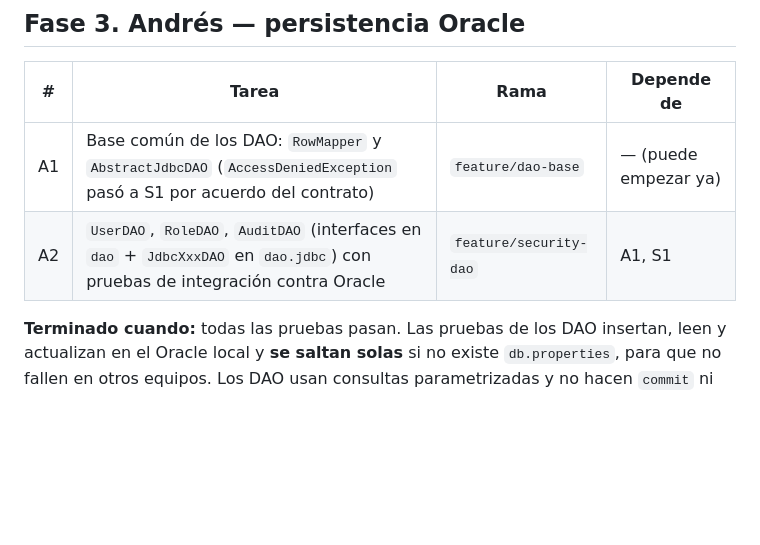
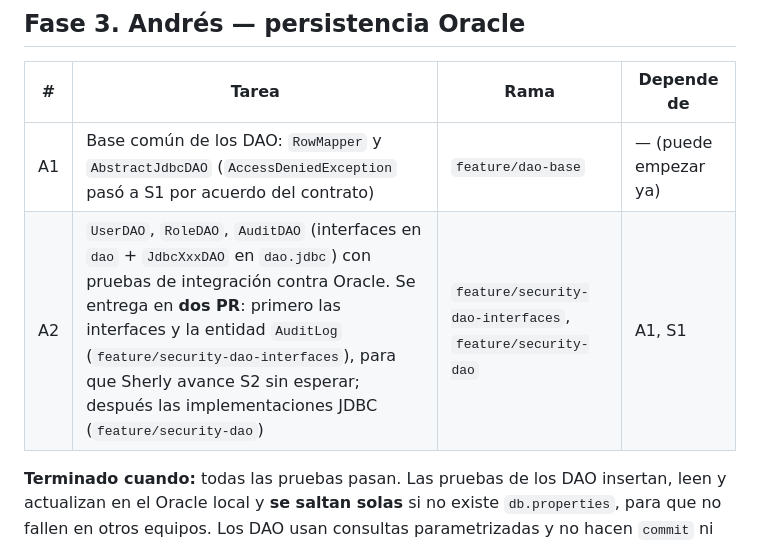
Before and after one commit to afzabaleta/RutaVida, a Markdown page: docs/plan-de-trabajo.md, the part around the change. Rendered like a GitHub page; blank space fills up the shorter version.

```diff
--- a/docs/plan-de-trabajo.md
+++ b/docs/plan-de-trabajo.md
@@ -68,7 +68,7 @@ El orden define **dependencias y entregas**, no obliga a nadie a esperar sin hac
 | # | Tarea | Rama | Depende de |
 |---|---|---|---|
 | A1 | Base común de los DAO: `RowMapper` y `AbstractJdbcDAO` (`AccessDeniedException` pasó a S1 por acuerdo del contrato) | `feature/dao-base` | — (puede empezar ya) |
-| A2 | `UserDAO`, `RoleDAO`, `AuditDAO` (interfaces en `dao` + `JdbcXxxDAO` en `dao.jdbc`) con pruebas de integración contra Oracle | `feature/security-dao` | A1, S1 |
+| A2 | `UserDAO`, `RoleDAO`, `AuditDAO` (interfaces en `dao` + `JdbcXxxDAO` en `dao.jdbc`) con pruebas de integración contra Oracle. Se entrega en **dos PR**: primero las interfaces y la entidad `AuditLog` (`feature/security-dao-interfaces`), para que Sherly avance S2 sin esperar; después las implementaciones JDBC (`feature/security-dao`) | `feature/security-dao-interfaces`, `feature/security-dao` | A1, S1 |
 
 **Terminado cuando:** todas las pruebas pasan. Las pruebas de los DAO insertan, leen y actualizan en el Oracle local y **se saltan solas** si no existe `db.properties`, para que no fallen en otros equipos. Los DAO usan consultas parametrizadas y no hacen `commit` ni `close` de la conexión del `TransactionManager`.
 
```
Also changed, not shown: docs/class-diagram.md (+4 -1 lines), docs/contratos-entidades.md (+17 -0 lines).
